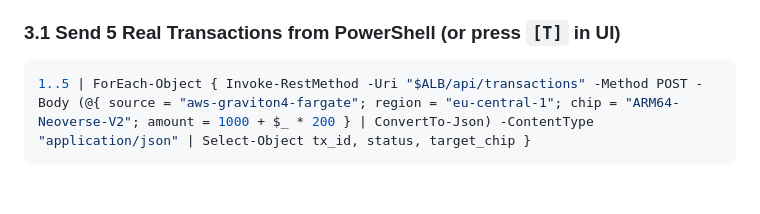
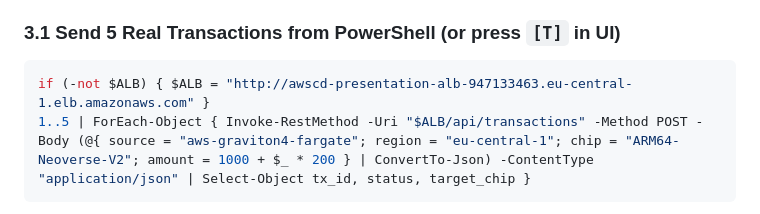
Before and after one commit to juliasol1/malta-aws-community-day, a Markdown page: DEMO_PLAYBOOK.md, the part around the change. Rendered like a GitHub page; blank space fills up the shorter version.

Commit message:
docs: add ALB fallback check to DEMO_PLAYBOOK.md

````diff
--- a/DEMO_PLAYBOOK.md
+++ b/DEMO_PLAYBOOK.md
@@ -101,6 +101,7 @@ az network vnet show -g awscd-core-rg -n awscd-core-vnet --query "{VNet:name, Ad
 
 ### 3.1 Send 5 Real Transactions from PowerShell (or press `[T]` in UI)
 ```powershell
+if (-not $ALB) { $ALB = "http://awscd-presentation-alb-947133463.eu-central-1.elb.amazonaws.com" }
 1..5 | ForEach-Object { Invoke-RestMethod -Uri "$ALB/api/transactions" -Method POST -Body (@{ source = "aws-graviton4-fargate"; region = "eu-central-1"; chip = "ARM64-Neoverse-V2"; amount = 1000 + $_ * 200 } | ConvertTo-Json) -ContentType "application/json" | Select-Object tx_id, status, target_chip }
 ```
 
````
